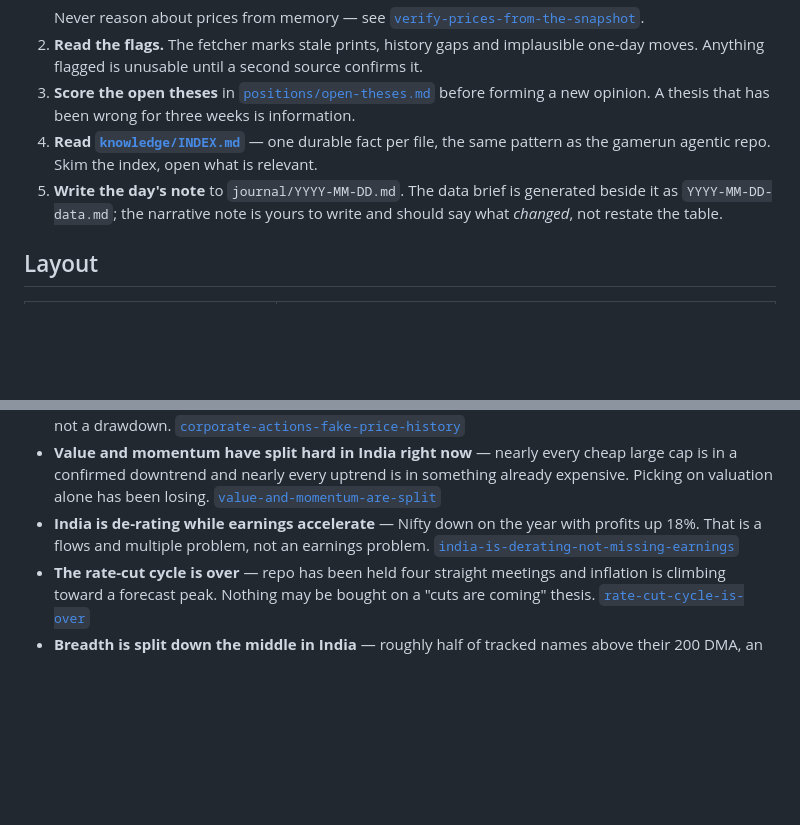
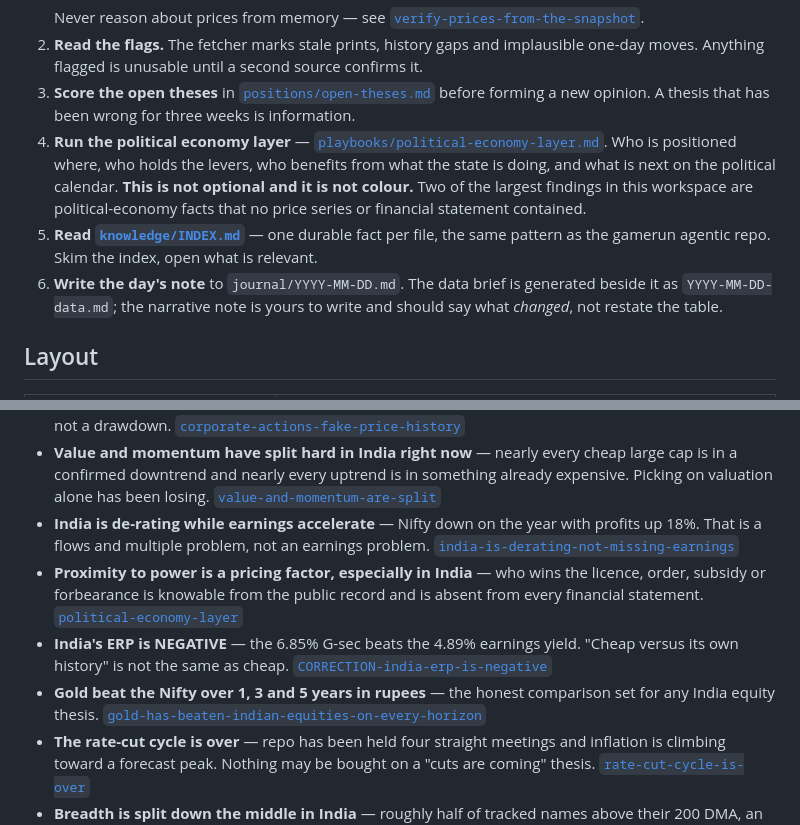
Before and after one commit to Rahul61100/IndoRa, a Markdown page: CLAUDE.md, 2 parts joined by grey strips. Drawn GitHub-style; blank space fills up the shorter version.

```diff
--- a/CLAUDE.md
+++ b/CLAUDE.md
@@ -36,9 +36,14 @@ is an orchestrated harness. Right now it is a manual loop with scripted data col
    moves. Anything flagged is unusable until a second source confirms it.
 3. **Score the open theses** in [`positions/open-theses.md`](positions/open-theses.md) before
    forming a new opinion. A thesis that has been wrong for three weeks is information.
-4. **Read [`knowledge/INDEX.md`](knowledge/INDEX.md)** — one durable fact per file, the same
+4. **Run the political economy layer** — [`playbooks/political-economy-layer.md`](playbooks/political-economy-layer.md).
+   Who is positioned where, who holds the levers, who benefits from what the state is doing, and
+   what is next on the political calendar. **This is not optional and it is not colour.** Two of
+   the largest findings in this workspace are political-economy facts that no price series or
+   financial statement contained.
+5. **Read [`knowledge/INDEX.md`](knowledge/INDEX.md)** — one durable fact per file, the same
    pattern as the gamerun agentic repo. Skim the index, open what is relevant.
-5. **Write the day's note** to `journal/YYYY-MM-DD.md`. The data brief is generated beside it
+6. **Write the day's note** to `journal/YYYY-MM-DD.md`. The data brief is generated beside it
    as `YYYY-MM-DD-data.md`; the narrative note is yours to write and should say what *changed*,
    not restate the table.
 
@@ -68,6 +73,13 @@ is an orchestrated harness. Right now it is a manual loop with scripted data col
   valuation alone has been losing. [`value-and-momentum-are-split`](knowledge/value-and-momentum-are-split.md)
 - **India is de-rating while earnings accelerate** — Nifty down on the year with profits up 18%.
   That is a flows and multiple problem, not an earnings problem. [`india-is-derating-not-missing-earnings`](knowledge/india-is-derating-not-missing-earnings.md)
+- **Proximity to power is a pricing factor, especially in India** — who wins the licence, order,
+  subsidy or forbearance is knowable from the public record and is absent from every financial
+  statement. [`political-economy-layer`](playbooks/political-economy-layer.md)
+- **India's ERP is NEGATIVE** — the 6.85% G-sec beats the 4.89% earnings yield. "Cheap versus its
+  own history" is not the same as cheap. [`CORRECTION-india-erp-is-negative`](knowledge/CORRECTION-india-erp-is-negative.md)
+- **Gold beat the Nifty over 1, 3 and 5 years in rupees** — the honest comparison set for any India
+  equity thesis. [`gold-has-beaten-indian-equities-on-every-horizon`](knowledge/gold-has-beaten-indian-equities-on-every-horizon.md)
 - **The rate-cut cycle is over** — repo has been held four straight meetings and inflation is
   climbing toward a forecast peak. Nothing may be bought on a "cuts are coming" thesis.
   [`rate-cut-cycle-is-over`](knowledge/rate-cut-cycle-is-over.md)
```
Also changed, not shown: playbooks/daily-research-loop.md (+9 -5 lines), playbooks/political-economy-layer.md (added, +81 -0 lines).
